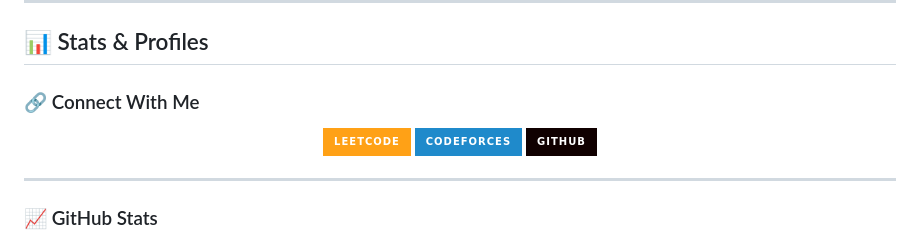
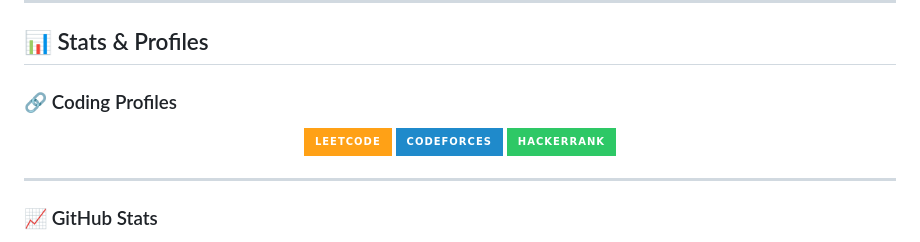
Before and after one commit to anisul770/AnisulHaque, a Markdown page: README.md, the part around the change printed below. Drawn GitHub-style; badges without logos.

```diff
--- a/README.md
+++ b/README.md
@@ -49,7 +49,7 @@
 
 ## 📊 Stats & Profiles
 
-### 🔗 Connect With Me
+### 🔗 Coding Profiles
 
 <p align="center">
   <a href="https://leetcode.com/u/anisulhaque773/">
@@ -58,8 +58,8 @@
   <a href="https://codeforces.com/profile/anisul770">
     <img src="https://img.shields.io/badge/Codeforces-1F8ACB?style=for-the-badge&logo=Codeforces&logoColor=white" />
   </a>
-  <a href="https://github.com/anisul770">
-    <img src="https://img.shields.io/badge/GitHub-100000?style=for-the-badge&logo=github&logoColor=white" />
+  <a href="https://www.hackerrank.com/profile/anisul773">
+    <img src="https://img.shields.io/badge/HackerRank-2EC866?style=for-the-badge&logo=HackerRank&logoColor=white" />
   </a>
 </p>
 
```
Also changed, not shown: other parts of README.md (+15 -0 lines).
